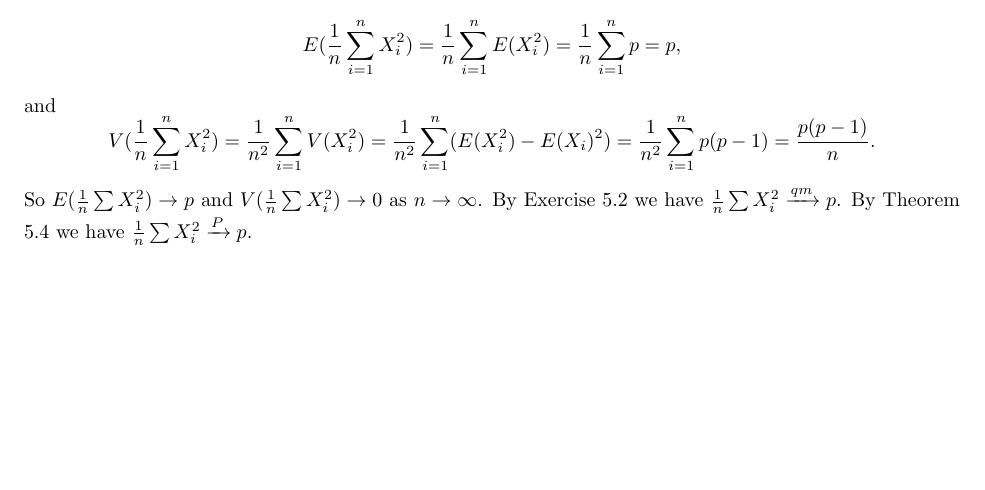
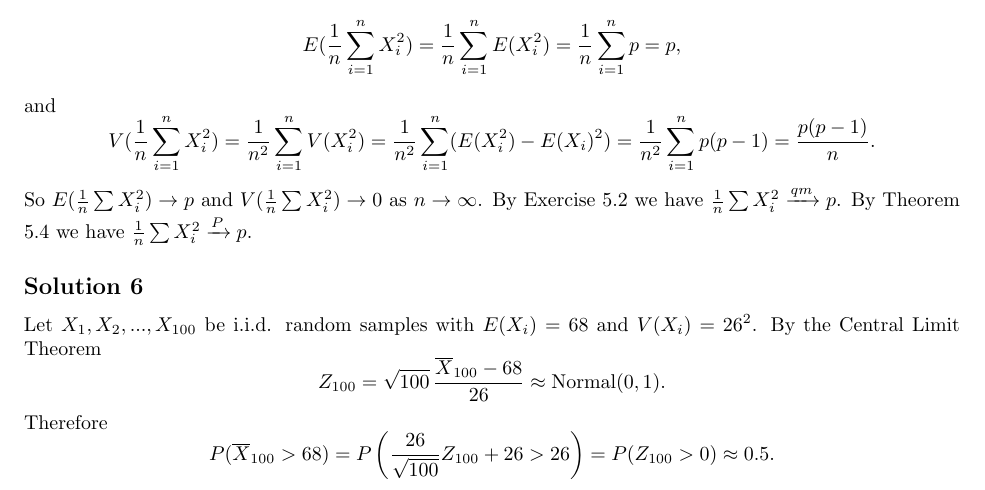
Before and after one commit to noudald/all-of-statistics, a LaTeX document (main.tex, which reads ch5.tex): part of page 21 of 27, cut so that both start at the same text, the shorter picture padded with empty space. Compiled offline with pdfLaTeX.

Commit message:
Solution 5.6

```diff
--- a/ch5.tex
+++ b/ch5.tex
@@ -89,3 +89,18 @@ and
 So $E(\frac{1}{n} \sum X_i^2) \to p$ and $V(\frac{1}{n} \sum X_i^2) \to 0$ as $n \to \infty$.
 By Exercise 5.2 we have $\frac{1}{n} \sum X_i^2 \xrightarrow{qm} p$.
 By Theorem 5.4 we have $\frac{1}{n} \sum X_i^2 \xrightarrow{P} p$.
+
+
+\subsection*{Solution 6}
+
+Let $X_1, X_2, ..., X_{100}$ be i.i.d. random samples with $E(X_i) = 68$ and $V(X_i) = 26^2$.
+By the Central Limit Theorem
+\begin{equation*}
+    Z_{100} = \sqrt{100}\, \frac{\overline{X}_{100} - 68}{26} \approx \mathrm{Normal}(0, 1).
+\end{equation*}
+Therefore
+\begin{equation*}
+    P(\overline{X}_{100} > 68) = P\left(\frac{26}{\sqrt{100}} Z_{100} + 26 > 26\right)
+        = P(Z_{100} > 0)
+        \approx 0.5.
+\end{equation*}
```
